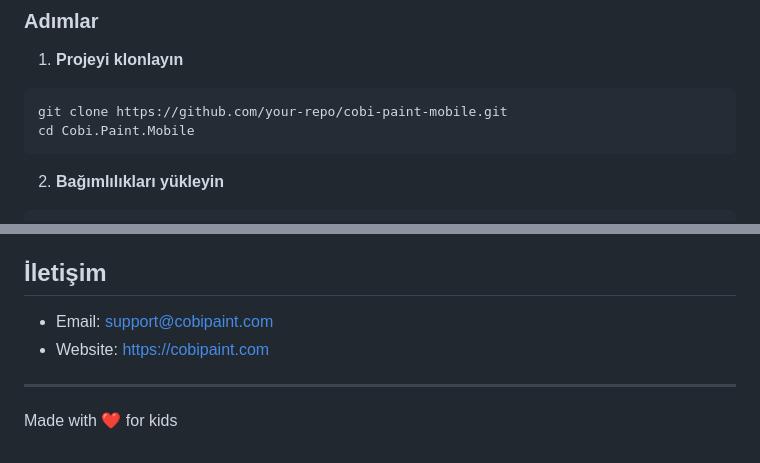
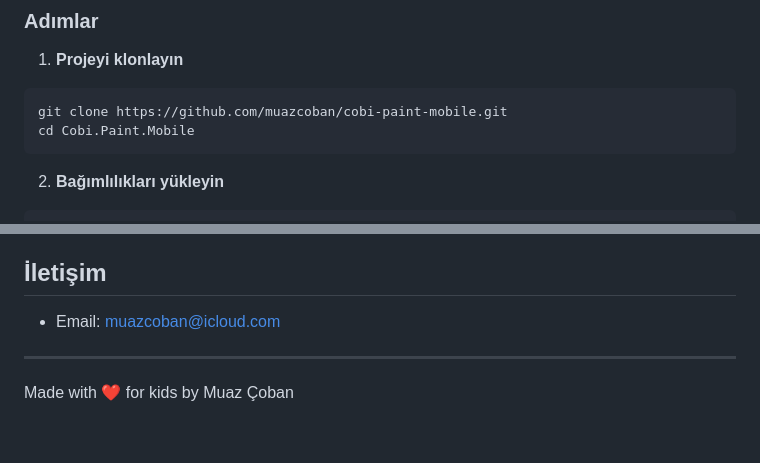
Before and after one commit to muazcoban/cobi-paint-mobile, a Markdown page: README.md, 2 parts joined by grey strips. Rendered like a GitHub page.

Commit message:
Update README with correct contact info

````diff
--- a/README.md
+++ b/README.md
@@ -41,7 +41,7 @@
 
 1. **Projeyi klonlayın**
 ```bash
-git clone https://github.com/your-repo/cobi-paint-mobile.git
+git clone https://github.com/muazcoban/cobi-paint-mobile.git
 cd Cobi.Paint.Mobile
 ```
 
@@ -127,9 +127,8 @@ Bu proje özel lisans altındadır. Tüm hakları saklıdır.
 
 ## İletişim
 
-- Email: support@cobipaint.com
-- Website: https://cobipaint.com
+- Email: muazcoban@icloud.com
 
 ---
 
-Made with ❤️ for kids
+Made with ❤️ for kids by Muaz Çoban
````
